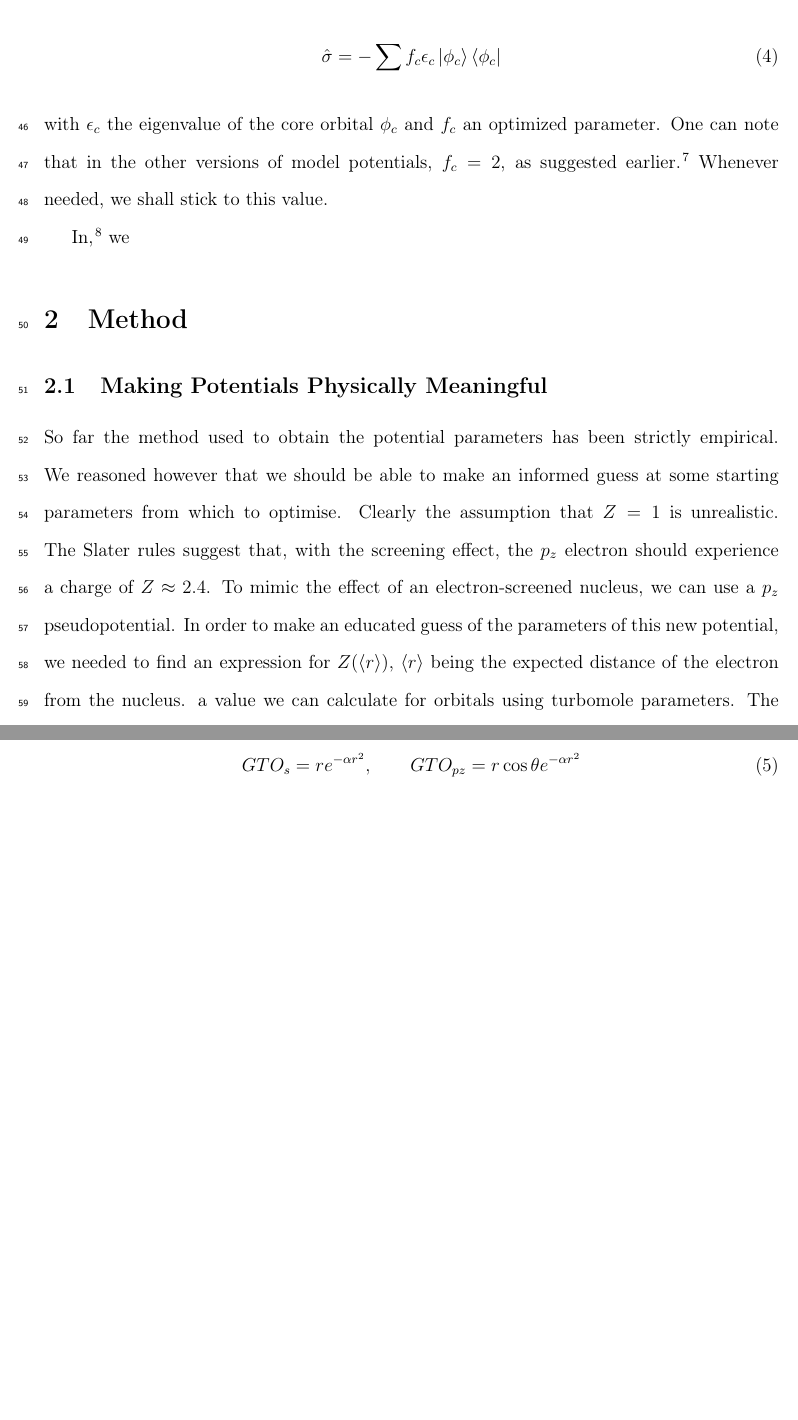
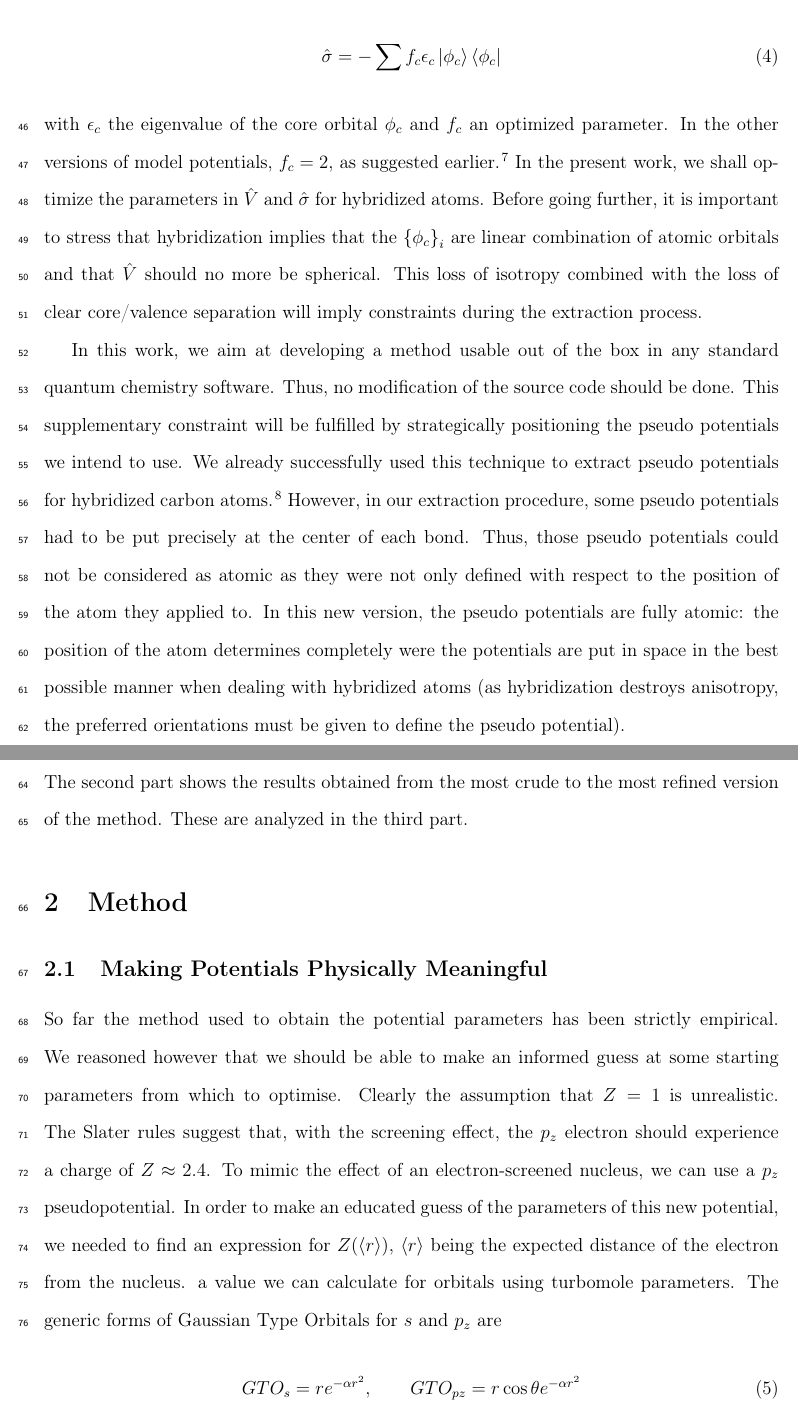
Before and after one commit to cvzj57/paper_06_17, a LaTeX paper (main.tex): two parts of pages 3 and 4 of 15 before the commit and two parts of pages 3 and 4 of 16 after it, joined at a grey line, cut so that both start at the same text, the shorter picture padded with empty space. Compiled offline with pdfLaTeX.

Commit message:
end of introduction

```diff
--- a/main.tex
+++ b/main.tex
@@ -197,11 +197,36 @@ In this model potential version, $\hat{\sigma}$ is defined as:
 \end{equation}
 with $\epsilon_c$ the eigenvalue of the core orbital $\phi_c$ and
 $f_c$ an optimized parameter.
-One can note that in the other versions of model potentials, $f_c=2$, as suggested
-earlier.\cite{houjer_aspects_1978}
-Whenever needed, we shall stick to this value.
+In the other versions of model potentials, $f_c=2$, as suggested earlier.\cite{houjer_aspects_1978}
+In the present work, we shall optimize the parameters in $\hat{V}$ and $\hat{\sigma}$
+for hybridized atoms.
+Before going further, it is important to stress that hybridization implies that the
+$\left\{\phi_c\right\}_i$ are linear combination of atomic orbitals and that
+$\hat{V}$ should no more be spherical.
+This loss of isotropy combined with the loss of clear core/valence separation
+will imply constraints during the extraction process.
 
-In \cite{drujon_pseudopotentials_2013}, we
+In this work, we aim at developing a method usable out of the box in any standard
+quantum chemistry software.
+Thus, no modification of the source code should be done.
+This supplementary constraint will be fulfilled by strategically positioning the pseudo potentials
+we intend to use.
+We already successfully used this technique to extract pseudo potentials for hybridized carbon
+atoms.\cite{drujon_pseudopotentials_2013}
+However, in our extraction procedure, some pseudo potentials had to be put precisely at the center
+of each bond.
+Thus, those pseudo potentials could not be considered as atomic as they were not only defined
+with respect to the position of the atom they applied to.
+In this new version, the pseudo potentials are fully atomic: the position of the atom
+determines completely were the potentials are put in space in the best possible manner
+when dealing with hybridized atoms (as hybridization destroys anisotropy, the preferred orientations
+must be given to define the pseudo potential).
+
+This article is structured as follows.
+In the first part, the method is defined in details.
+The second part shows the results obtained from the most crude to the most refined
+version of the method.
+These are analyzed in the third part.
 
 \section{Method}
 
```
